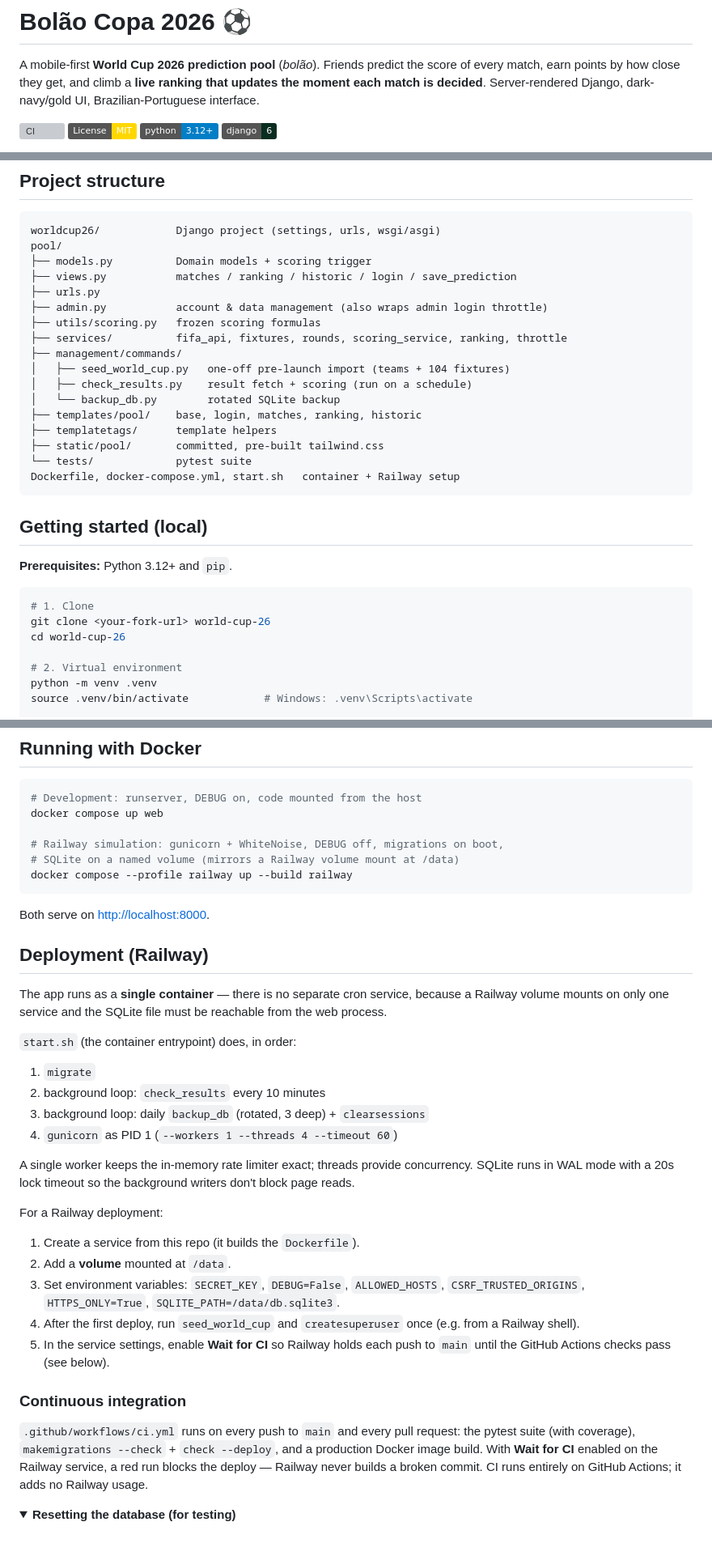
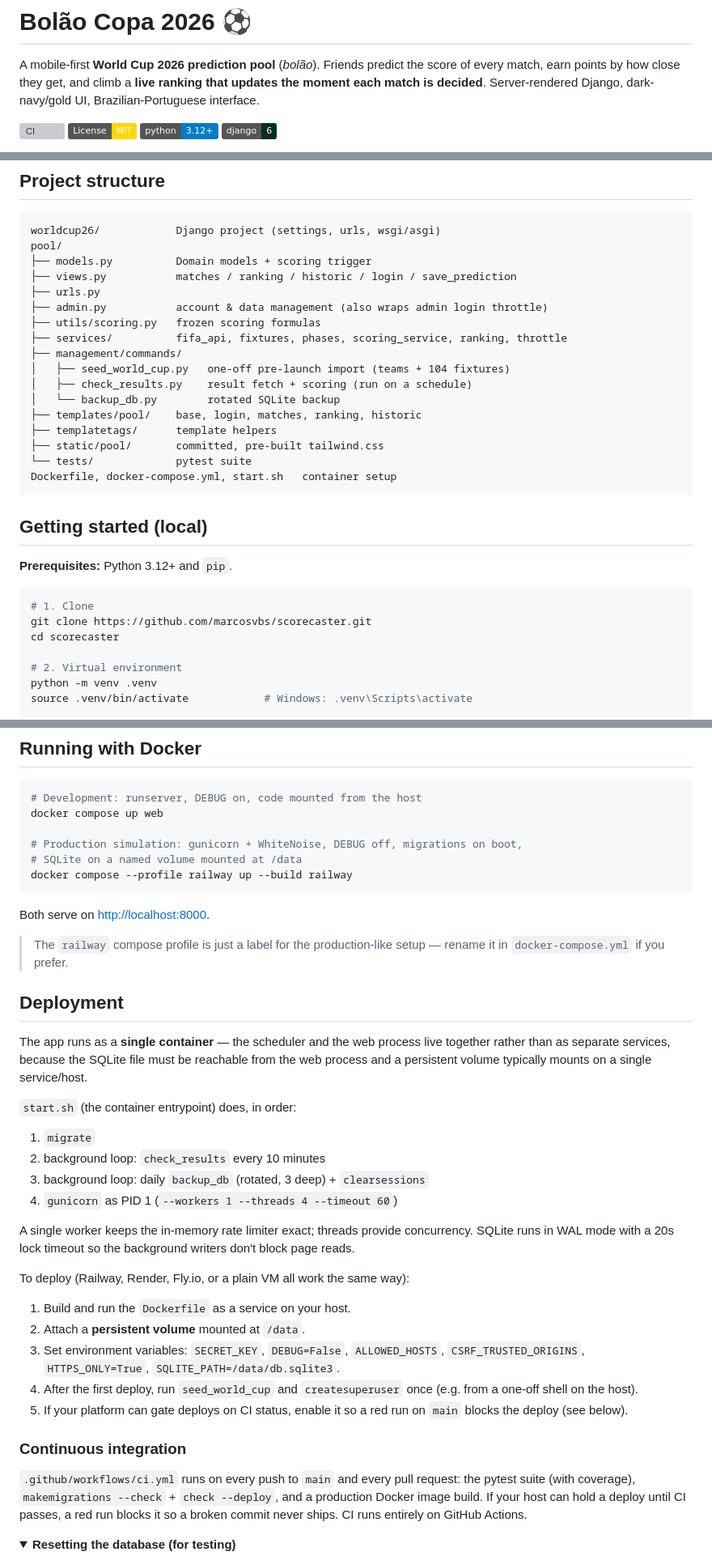
Before and after one commit to marcosvbs/scorecaster, a Markdown page: README.md, 3 parts joined by grey strips. Shown at 81% size. Rendered like a GitHub page; folded sections open; badges without logos; blank space fills up the shorter version; grey boxes are pictures that could not be loaded.

````diff
--- a/README.md
+++ b/README.md
@@ -5,8 +5,7 @@ score of every match, earn points by how close they get, and climb a **live
 ranking that updates the moment each match is decided**. Server-rendered Django,
 dark-navy/gold UI, Brazilian-Portuguese interface.
 
-<!-- Badges: swap OWNER/REPO for your GitHub path. The CI badge points at the
-     workflow already in .github/workflows/ci.yml -->
+<!-- CI badge renders once the workflow has run at least once on the default branch. -->
 [![CI](https://github.com/marcosvbs/scorecaster/actions/workflows/ci.yml/badge.svg)](https://github.com/marcosvbs/scorecaster/actions/workflows/ci.yml)
 [![License: MIT](https://img.shields.io/badge/License-MIT-gold.svg)](LICENSE)
 [![Python 3.12+](https://img.shields.io/badge/python-3.12%2B-blue.svg)](https://www.python.org/)
@@ -151,7 +150,7 @@ pool/
 ├── urls.py
 ├── admin.py           account & data management (also wraps admin login throttle)
 ├── utils/scoring.py   frozen scoring formulas
-├── services/          fifa_api, fixtures, rounds, scoring_service, ranking, throttle
+├── services/          fifa_api, fixtures, phases, scoring_service, ranking, throttle
 ├── management/commands/
 │   ├── seed_world_cup.py   one-off pre-launch import (teams + 104 fixtures)
 │   ├── check_results.py    result fetch + scoring (run on a schedule)
@@ -160,7 +159,7 @@ pool/
 ├── templatetags/      template helpers
 ├── static/pool/       committed, pre-built tailwind.css
 └── tests/             pytest suite
-Dockerfile, docker-compose.yml, start.sh   container + Railway setup
+Dockerfile, docker-compose.yml, start.sh   container setup
 ```
 
 ## Getting started (local)
@@ -169,8 +168,8 @@ Dockerfile, docker-compose.yml, start.sh   container + Railway setup
 
 ```bash
 # 1. Clone
-git clone <your-fork-url> world-cup-26
-cd world-cup-26
+git clone https://github.com/marcosvbs/scorecaster.git
+cd scorecaster
 
 # 2. Virtual environment
 python -m venv .venv
@@ -256,18 +255,22 @@ that is due and advances the bracket.
 # Development: runserver, DEBUG on, code mounted from the host
 docker compose up web
 
-# Railway simulation: gunicorn + WhiteNoise, DEBUG off, migrations on boot,
-# SQLite on a named volume (mirrors a Railway volume mount at /data)
+# Production simulation: gunicorn + WhiteNoise, DEBUG off, migrations on boot,
+# SQLite on a named volume mounted at /data
 docker compose --profile railway up --build railway
 ```
 
 Both serve on <http://localhost:8000>.
 
-## Deployment (Railway)
+> The `railway` compose profile is just a label for the production-like setup —
+> rename it in `docker-compose.yml` if you prefer.
 
-The app runs as a **single container** — there is no separate cron service,
-because a Railway volume mounts on only one service and the SQLite file must be
-reachable from the web process.
+## Deployment
+
+The app runs as a **single container** — the scheduler and the web process live
+together rather than as separate services, because the SQLite file must be
+reachable from the web process and a persistent volume typically mounts on a
+single service/host.
 
 `start.sh` (the container entrypoint) does, in order:
 
@@ -280,24 +283,24 @@ A single worker keeps the in-memory rate limiter exact; threads provide
 concurrency. SQLite runs in WAL mode with a 20s lock timeout so the background
 writers don't block page reads.
 
-For a Railway deployment:
+To deploy (Railway, Render, Fly.io, or a plain VM all work the same way):
 
-1. Create a service from this repo (it builds the `Dockerfile`).
-2. Add a **volume** mounted at `/data`.
+1. Build and run the `Dockerfile` as a service on your host.
+2. Attach a **persistent volume** mounted at `/data`.
 3. Set environment variables: `SECRET_KEY`, `DEBUG=False`, `ALLOWED_HOSTS`,
    `CSRF_TRUSTED_ORIGINS`, `HTTPS_ONLY=True`, `SQLITE_PATH=/data/db.sqlite3`.
 4. After the first deploy, run `seed_world_cup` and `createsuperuser` once
-   (e.g. from a Railway shell).
-5. In the service settings, enable **Wait for CI** so Railway holds each push
-   to `main` until the GitHub Actions checks pass (see below).
+   (e.g. from a one-off shell on the host).
+5. If your platform can gate deploys on CI status, enable it so a red run on
+   `main` blocks the deploy (see below).
 
 ### Continuous integration
 
 `.github/workflows/ci.yml` runs on every push to `main` and every pull request:
 the pytest suite (with coverage), `makemigrations --check` + `check --deploy`,
-and a production Docker image build. With **Wait for CI** enabled on the Railway
-service, a red run blocks the deploy — Railway never builds a broken commit. CI
-runs entirely on GitHub Actions; it adds no Railway usage.
+and a production Docker image build. If your host can hold a deploy until CI
+passes, a red run blocks it so a broken commit never ships. CI runs entirely on
+GitHub Actions.
 
 <details>
 <summary><strong>Resetting the database (for testing)</strong></summary>
````
Also changed, not shown: other parts of README.md (+14 -14 lines).
